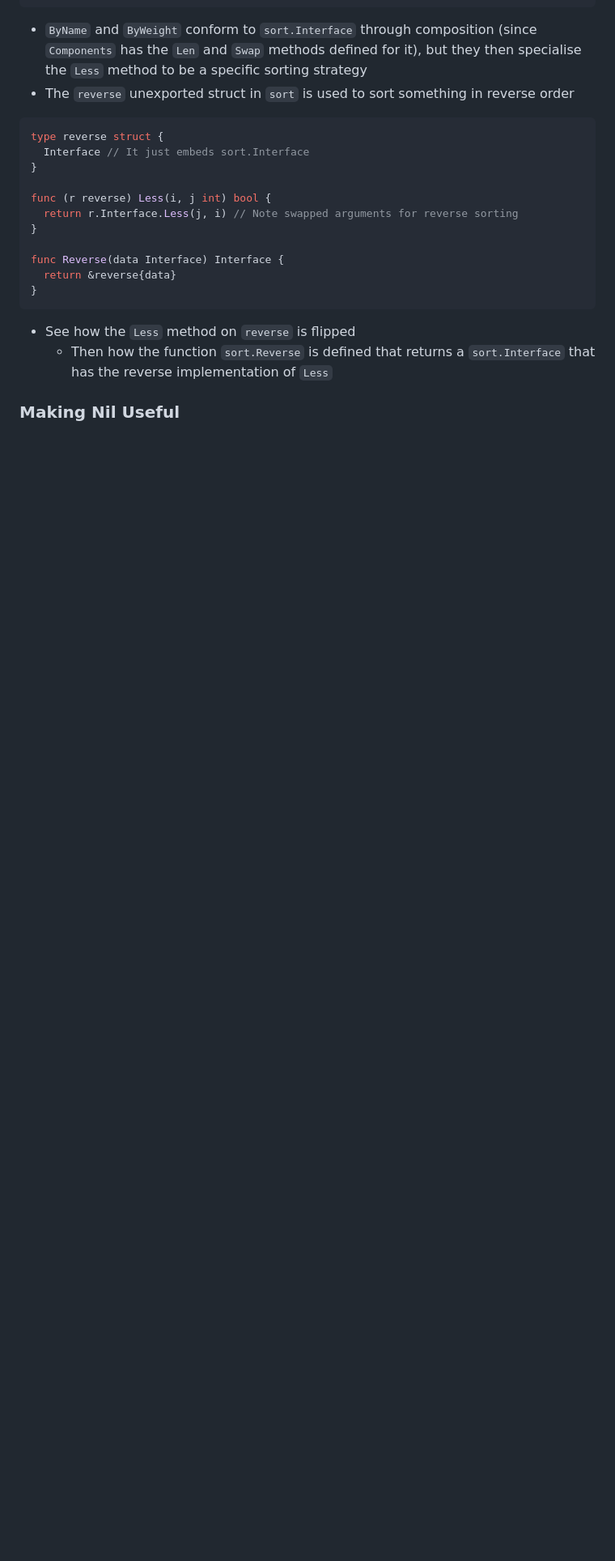
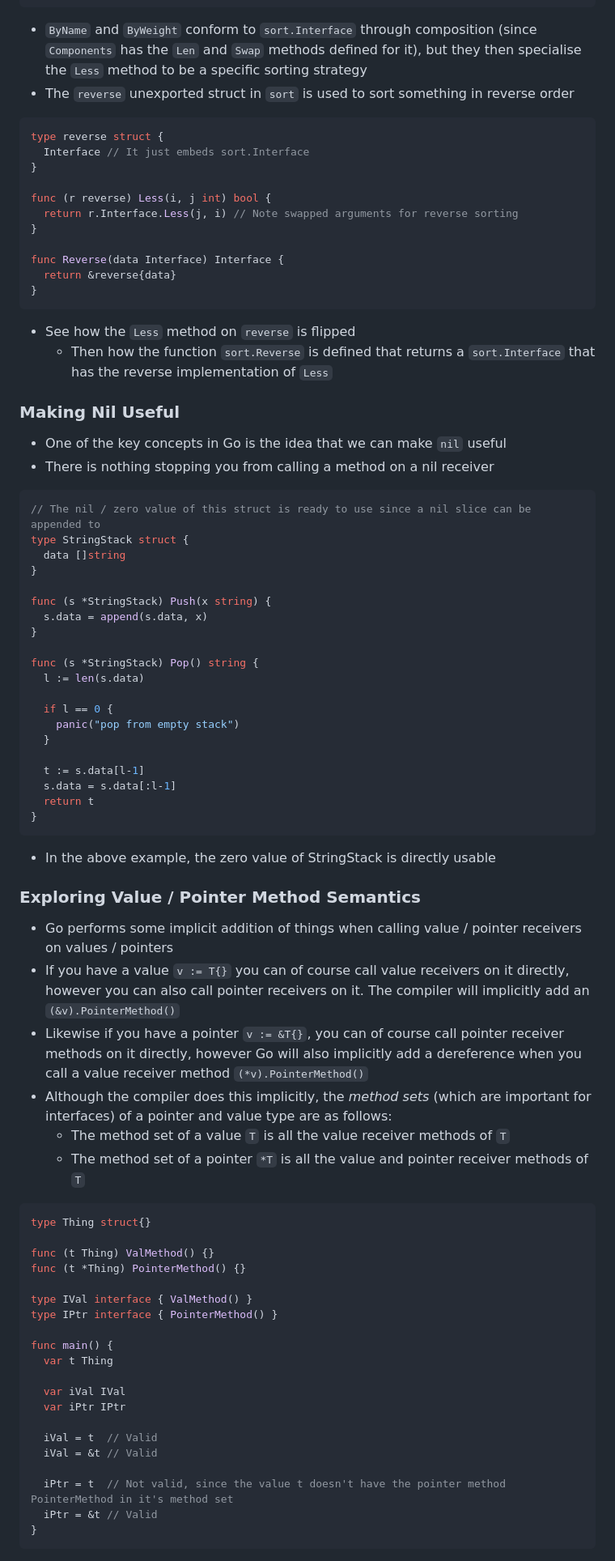
Before and after one commit to 0x416c6578/0x416c6578.github.io, a Markdown page: notes/go-class.md, the part around the change printed below. Shown: that part at 81% size. GitHub-like rendering; blank space fills up the shorter version.

Commit message:
More Go bits

````diff
--- a/notes/go-class.md
+++ b/notes/go-class.md
@@ -830,3 +831,61 @@ func Reverse(data Interface) Interface {
   - Then how the function `sort.Reverse` is defined that returns a `sort.Interface` that has the reverse implementation of `Less`
 
 ### Making Nil Useful
+- One of the key concepts in Go is the idea that we can make `nil` useful
+- There is nothing stopping you from calling a method on a nil receiver
+
+```go
+// The nil / zero value of this struct is ready to use since a nil slice can be appended to
+type StringStack struct {
+  data []string
+}
+
+func (s *StringStack) Push(x string) {
+  s.data = append(s.data, x)
+}
+
+func (s *StringStack) Pop() string {
+  l := len(s.data)
+
+  if l == 0 {
+    panic("pop from empty stack")
+  }
+
+  t := s.data[l-1]
+  s.data = s.data[:l-1]
+  return t
+}
+```
+
+- In the above example, the zero value of StringStack is directly usable
+
+### Exploring Value / Pointer Method Semantics
+- Go performs some implicit addition of things when calling value / pointer receivers on values / pointers
+- If you have a value `v := T{}` you can of course call value receivers on it directly, however you can also call pointer receivers on it. The compiler will implicitly add an `(&v).PointerMethod()`
+- Likewise if you have a pointer `v := &T{}`, you can of course call pointer receiver methods on it directly, however Go will also implicitly add a dereference when you call a value receiver method `(*v).PointerMethod()`
+- Although the compiler does this implicitly, the *method sets* (which are important for interfaces) of a pointer and value type are as follows:
+  - The method set of a value `T` is all the value receiver methods of `T`
+  - The method set of a pointer `*T` is all the value and pointer receiver methods of `T`
+
+```go
+type Thing struct{}
+
+func (t Thing) ValMethod() {}
+func (t *Thing) PointerMethod() {}
+
+type IVal interface { ValMethod() }
+type IPtr interface { PointerMethod() }
+
+func main() {
+  var t Thing
+
+  var iVal IVal
+  var iPtr IPtr
+
+  iVal = t  // Valid
+  iVal = &t // Valid
+
+  iPtr = t  // Not valid, since the value t doesn't have the pointer method PointerMethod in it's method set
+  iPtr = &t // Valid
+}
+```
````
Also changed, not shown: other parts of notes/go-class.md (+1 -0 lines).
